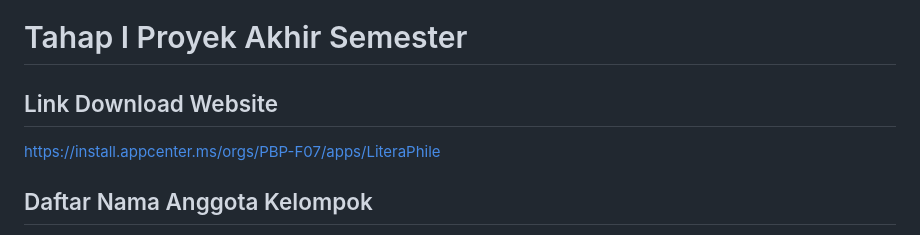
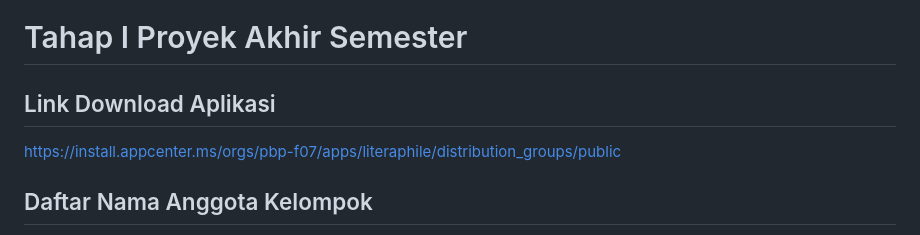
Before and after one commit to PBP-F07/finals-project, a Markdown page: README.md, the part around the change. Rendered like a GitHub page.

Commit message:
ubah link download aplikasi

```diff
--- a/README.md
+++ b/README.md
@@ -2,8 +2,8 @@
 
 # Tahap I Proyek Akhir Semester
 
-## Link Download Website
-https://install.appcenter.ms/orgs/PBP-F07/apps/LiteraPhile
+## Link Download Aplikasi
+https://install.appcenter.ms/orgs/pbp-f07/apps/literaphile/distribution_groups/public
 
 ## Daftar Nama Anggota Kelompok
 1. Devandra Reswara Arkananta (2206083552)
```
